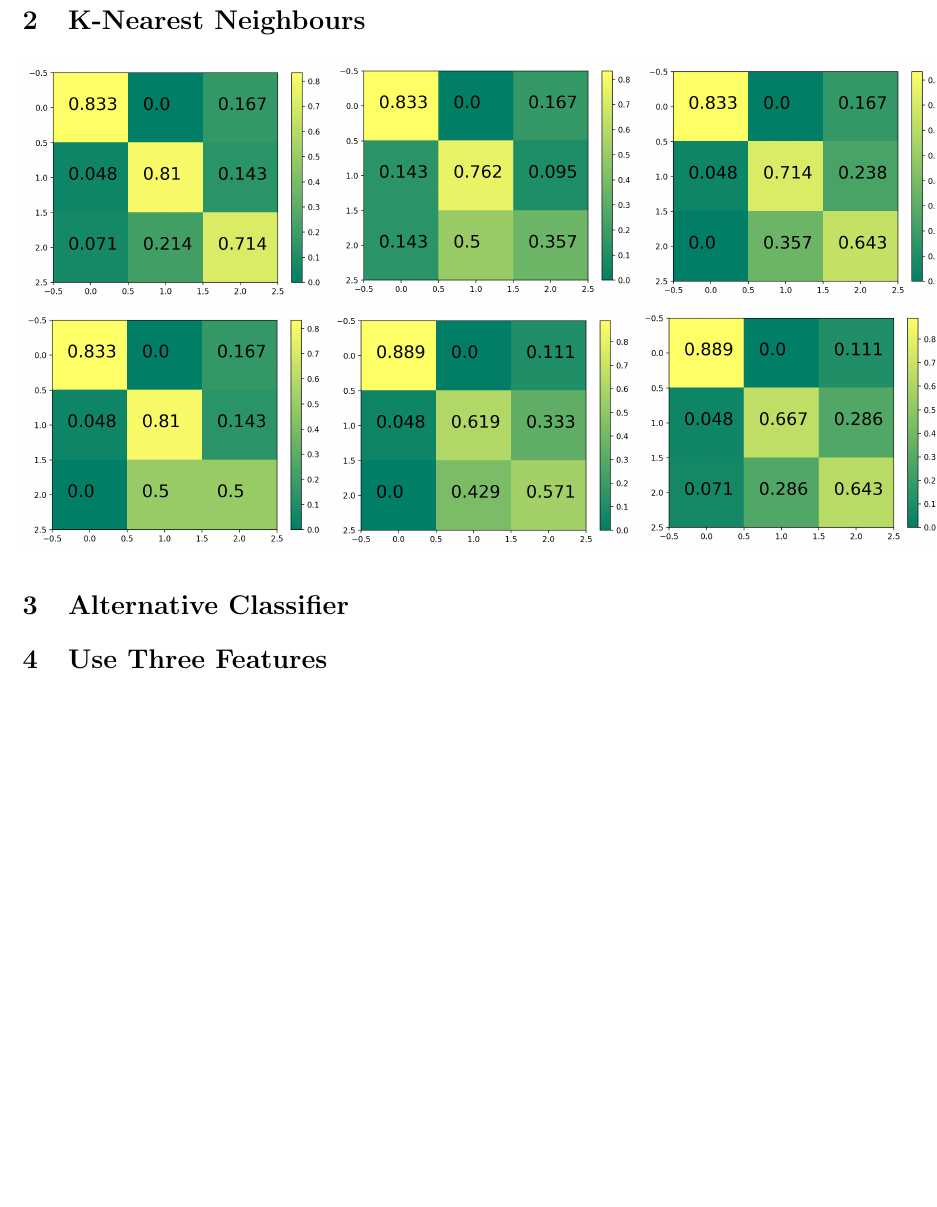
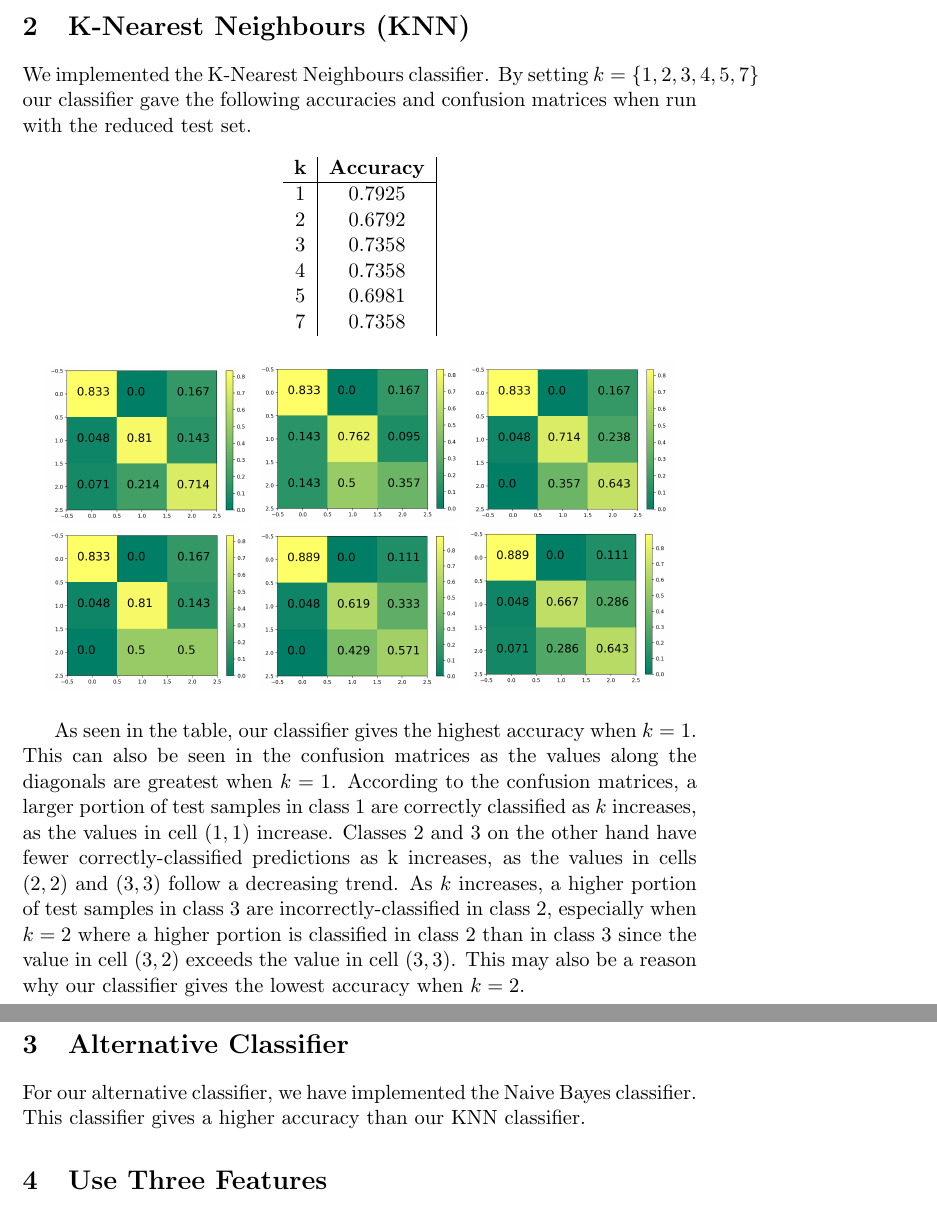
Before and after one commit to ainesh1998/SPS-Coursework-2, a LaTeX document (report/report.tex): part of page 2 of 2 before the commit and two parts of pages 2 and 3 of 3 after it, the two joined at a grey line, cut so that both start at the same text, the shorter picture padded with empty space. Compiled offline with pdfLaTeX.

Commit message:
sort of done with KNN for the report though it might be too long

```diff
--- a/report/report.tex
+++ b/report/report.tex
@@ -34,16 +34,37 @@ Based on the plot above, we decided to select features 10 and 12 as the data sep
 %\label{fig:10and12}
 %\end{figure}
 
-\section{K-Nearest Neighbours}
-\includegraphics[scale=0.3]{Confusion_matrix(k=1)}
-\includegraphics[scale=0.3]{Confusion_matrix(k=2)}
-\includegraphics[scale=0.3]{Confusion_matrix(k=3)}
-\includegraphics[scale=0.3]{Confusion_matrix(k=4)}
-\includegraphics[scale=0.3]{Confusion_matrix(k=5)}
-\includegraphics[scale=0.3]{Confusion_matrix(k=7)}
+\section{K-Nearest Neighbours (KNN)}
+We implemented the K-Nearest Neighbours classifier. By setting $k = \{1,2,3,4,5,7\}$ our classifier gave the following accuracies and confusion matrices when run with the reduced test set.
+
+%\begin{table}
+\begin{center}
+\begin{tabular}{c|c|c}
+\textbf{k} & \textbf{Accuracy}\\
+\hline
+1 & 0.7925\\
+2 & 0.6792\\
+3 & 0.7358\\
+4 & 0.7358\\
+5 & 0.6981\\
+7 & 0.7358\\
+\end{tabular}
+\end{center}
+%\end{table}
+
+\begin{center}
+\includegraphics[scale=0.2]{Confusion_matrix(k=1)}
+\includegraphics[scale=0.2]{Confusion_matrix(k=2)}
+\includegraphics[scale=0.2]{Confusion_matrix(k=3)}
+\includegraphics[scale=0.2]{Confusion_matrix(k=4)}
+\includegraphics[scale=0.2]{Confusion_matrix(k=5)}
+\includegraphics[scale=0.2]{Confusion_matrix(k=7)}
+\end{center}
+
+As seen in the table, our classifier gives the highest accuracy when $k = 1$. This can also be seen in the confusion matrices as the values along the diagonals are greatest when $k = 1$. According to the confusion matrices, a larger portion of test samples in class 1 are correctly classified as $k$ increases, as the values in cell $(1,1)$ increase. Classes 2 and 3 on the other hand have fewer correctly-classified predictions as k increases, as the values in cells $(2,2)$ and $(3,3)$ follow a decreasing trend. As $k$ increases, a higher portion of test samples in class 3 are incorrectly-classified in class 2, especially when $k = 2$ where a higher portion is classified in class 2 than in class 3 since the value in cell $(3,2)$ exceeds the value in cell $(3,3)$. This may also be a reason why our classifier gives the lowest accuracy when $k = 2$.
 
 \section{Alternative Classifier}
-
+For our alternative classifier, we have implemented the Naive Bayes classifier. This classifier gives a higher accuracy than our KNN classifier.
 \section{Use Three Features}
 
 \section{Principal Component Analysis (PCA)}
```
Also changed, not shown: 1 other file.
